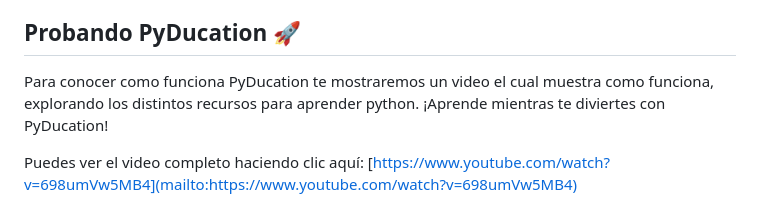
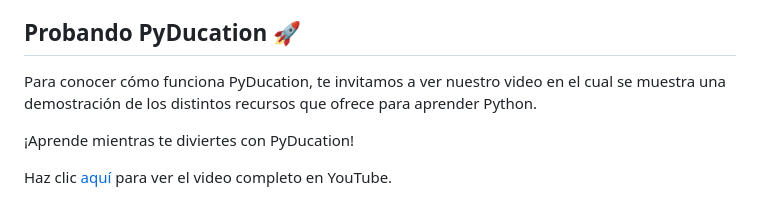
Before and after one commit to Andres-Villante/PyDucation, a Markdown page: README.md, the part around the change. Rendered like a GitHub page.

Commit message:
Video readme.md

```diff
--- a/README.md
+++ b/README.md
@@ -66,6 +66,8 @@ También puedes encontrar más información sobre mí en la sección "Acerca del
 
 ## Probando PyDucation 🚀
 
-Para conocer como funciona PyDucation te mostraremos un video el cual muestra como funciona, explorando los distintos recursos para aprender python. ¡Aprende mientras te diviertes con PyDucation!
+Para conocer cómo funciona PyDucation, te invitamos a ver nuestro video en el cual se muestra una demostración de los distintos recursos que ofrece para aprender Python.
 
-Puedes ver el video completo haciendo clic aquí: [https://www.youtube.com/watch?v=698umVw5MB4](mailto:https://www.youtube.com/watch?v=698umVw5MB4)
+¡Aprende mientras te diviertes con PyDucation!
+
+Haz clic [aquí](https://www.youtube.com/watch?v=698umVw5MB4) para ver el video completo en YouTube.
```
